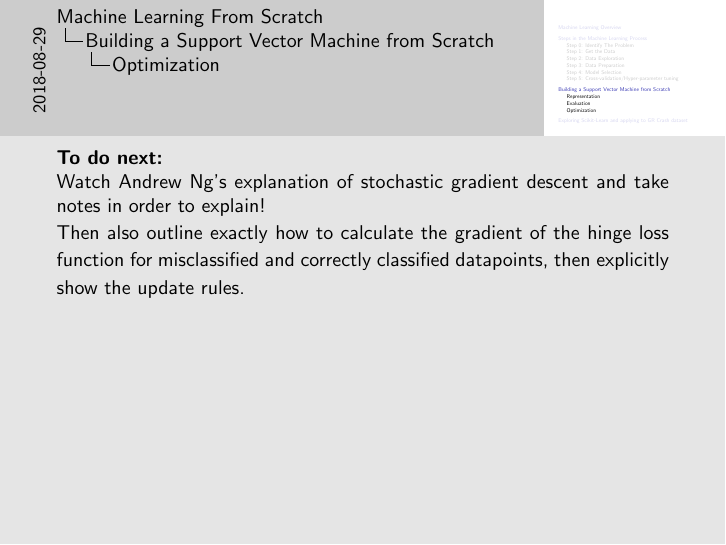
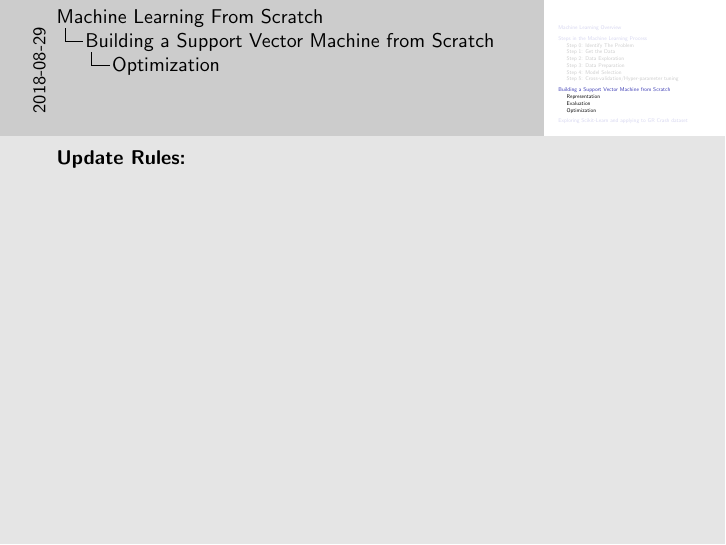
Before and after one commit to collinprather/Big-Data-Ignite-2018, LaTeX slides (Beamer/ml_from_scratch.tex): page 87 of 89 before the commit and page 87 of 90 after it. Compiled offline with pdfLaTeX.

```diff
--- a/Beamer/ml_from_scratch.tex
+++ b/Beamer/ml_from_scratch.tex
@@ -553,6 +553,10 @@
 Okay, so let's calculate the partial derivatives. Using a rule from calculus, we can separately calculate the partial derivative of the first and second terms of the hinge loss function (loss term and regularization term) separately.\\
 As we can see here, the partial derivative of the loss term depends on whether the datapoint was correctly or incorrectly classified. (0 if correctly classified, or -y times x if incorrectly classified). The partial derivative of the regularization term is 2 times lambda times w.}
 
+
+\note{\textbf{Update Rules:}\\
+}
+
 \note{\textbf{To do next:}\\
 Watch Andrew Ng's explanation of stochastic gradient descent and take notes in order to explain!\\
 Then also outline exactly how to calculate the gradient of the hinge loss function for misclassified and correctly classified datapoints, then explicitly show the update rules.}
```
Also changed, not shown: Beamer/ml_from_scratch.pdf, 6 other files.
